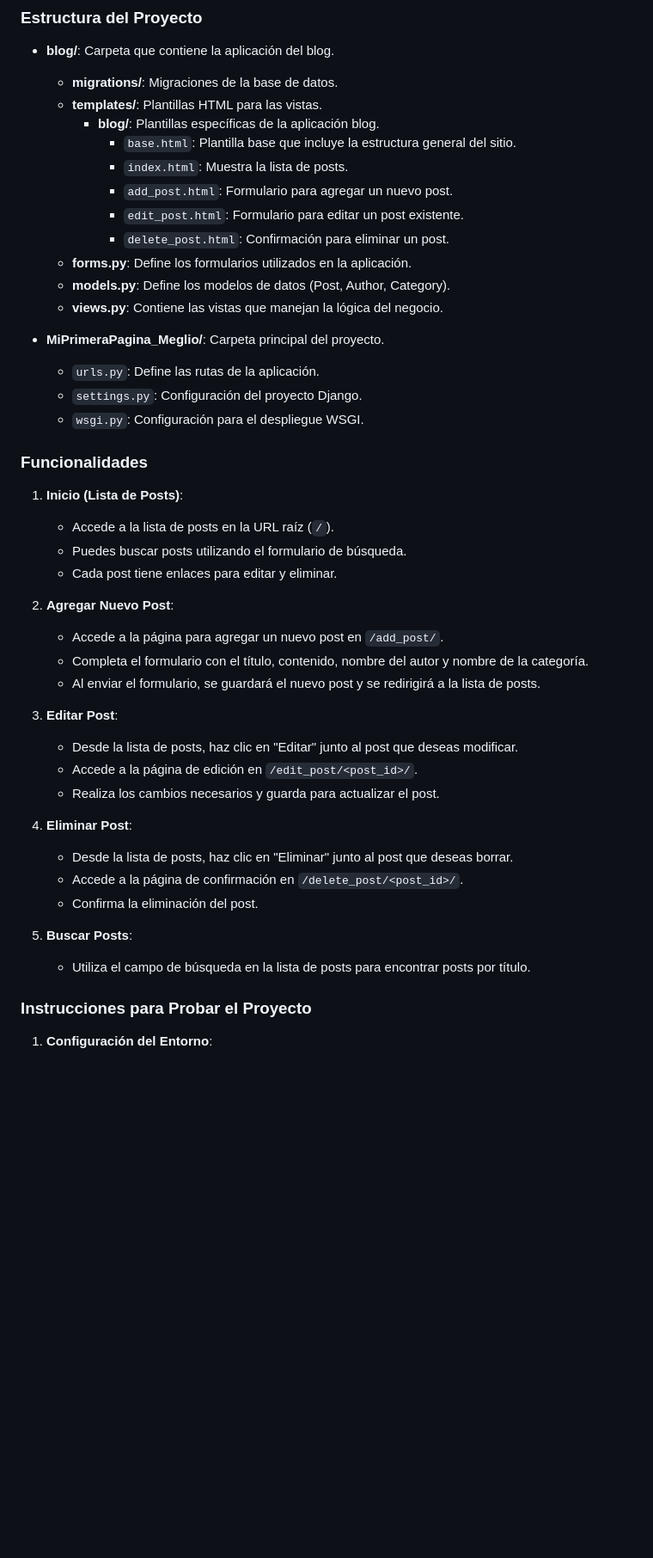
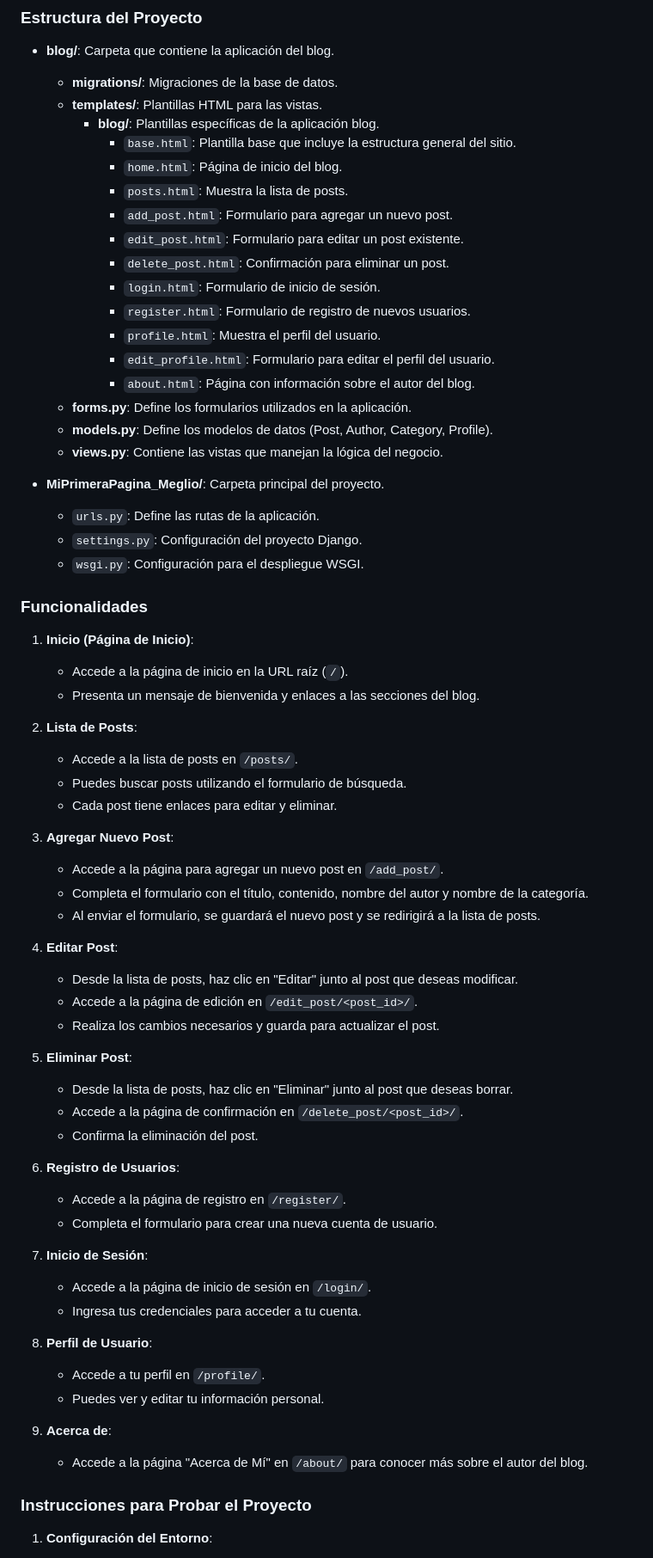
Before and after one commit to sebaslmcode/Entrega-Final-Meglio, a Markdown page: readme.md, the part around one of its changes. Shown at 86% size. GitHub-like rendering; blank space fills up the shorter version.

```diff
--- a/readme.md
+++ b/readme.md
@@ -11,12 +11,18 @@ Este proyecto es un blog simple desarrollado con Django. A continuación se deta
   - **templates/**: Plantillas HTML para las vistas.
     - **blog/**: Plantillas específicas de la aplicación blog.
       - `base.html`: Plantilla base que incluye la estructura general del sitio.
-      - `index.html`: Muestra la lista de posts.
+      - `home.html`: Página de inicio del blog.
+      - `posts.html`: Muestra la lista de posts.
       - `add_post.html`: Formulario para agregar un nuevo post.
       - `edit_post.html`: Formulario para editar un post existente.
       - `delete_post.html`: Confirmación para eliminar un post.
+      - `login.html`: Formulario de inicio de sesión.
+      - `register.html`: Formulario de registro de nuevos usuarios.
+      - `profile.html`: Muestra el perfil del usuario.
+      - `edit_profile.html`: Formulario para editar el perfil del usuario.
+      - `about.html`: Página con información sobre el autor del blog.
   - **forms.py**: Define los formularios utilizados en la aplicación.
-  - **models.py**: Define los modelos de datos (Post, Author, Category).
+  - **models.py**: Define los modelos de datos (Post, Author, Category, Profile).
   - **views.py**: Contiene las vistas que manejan la lógica del negocio.
 
 - **MiPrimeraPagina_Meglio/**: Carpeta principal del proyecto.
@@ -26,28 +32,44 @@ Este proyecto es un blog simple desarrollado con Django. A continuación se deta
 
 ### Funcionalidades
 
-1. **Inicio (Lista de Posts)**:
-   - Accede a la lista de posts en la URL raíz (`/`).
+1. **Inicio (Página de Inicio)**:
+   - Accede a la página de inicio en la URL raíz (`/`).
+   - Presenta un mensaje de bienvenida y enlaces a las secciones del blog.
+
+2. **Lista de Posts**:
+   - Accede a la lista de posts en `/posts/`.
    - Puedes buscar posts utilizando el formulario de búsqueda.
    - Cada post tiene enlaces para editar y eliminar.
 
-2. **Agregar Nuevo Post**:
+3. **Agregar Nuevo Post**:
    - Accede a la página para agregar un nuevo post en `/add_post/`.
    - Completa el formulario con el título, contenido, nombre del autor y nombre de la categoría.
    - Al enviar el formulario, se guardará el nuevo post y se redirigirá a la lista de posts.
 
-3. **Editar Post**:
+4. **Editar Post**:
    - Desde la lista de posts, haz clic en "Editar" junto al post que deseas modificar.
    - Accede a la página de edición en `/edit_post/<post_id>/`.
    - Realiza los cambios necesarios y guarda para actualizar el post.
 
-4. **Eliminar Post**:
+5. **Eliminar Post**:
    - Desde la lista de posts, haz clic en "Eliminar" junto al post que deseas borrar.
    - Accede a la página de confirmación en `/delete_post/<post_id>/`.
    - Confirma la eliminación del post.
 
-5. **Buscar Posts**:
-   - Utiliza el campo de búsqueda en la lista de posts para encontrar posts por título.
+6. **Registro de Usuarios**:
+   - Accede a la página de registro en `/register/`.
+   - Completa el formulario para crear una nueva cuenta de usuario.
+
+7. **Inicio de Sesión**:
+   - Accede a la página de inicio de sesión en `/login/`.
+   - Ingresa tus credenciales para acceder a tu cuenta.
+
+8. **Perfil de Usuario**:
+   - Accede a tu perfil en `/profile/`.
+   - Puedes ver y editar tu información personal.
+
+9. **Acerca de**:
+   - Accede a la página "Acerca de Mí" en `/about/` para conocer más sobre el autor del blog.
 
 ### Instrucciones para Probar el Proyecto
 
```
Also changed, not shown: other parts of readme.md (+1 -4 lines).
